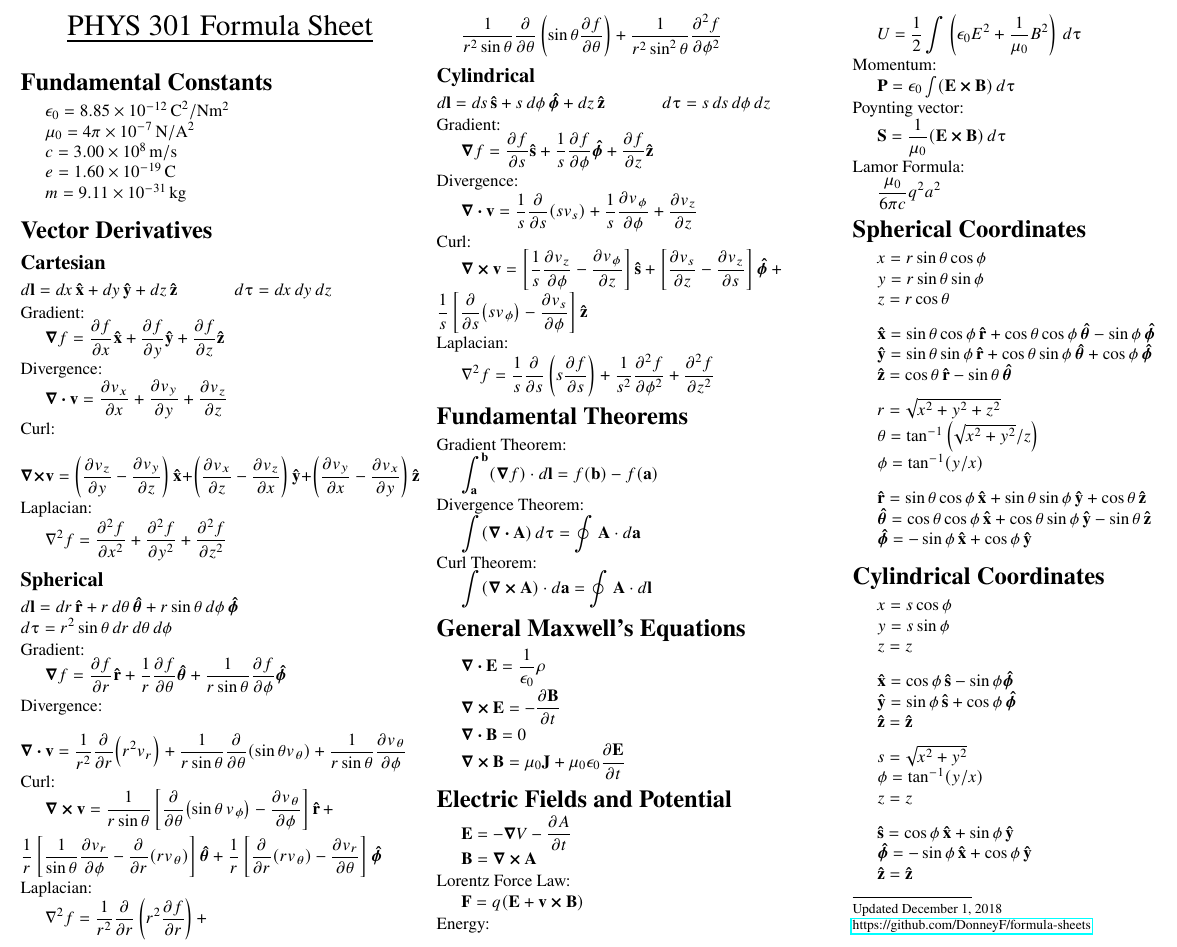
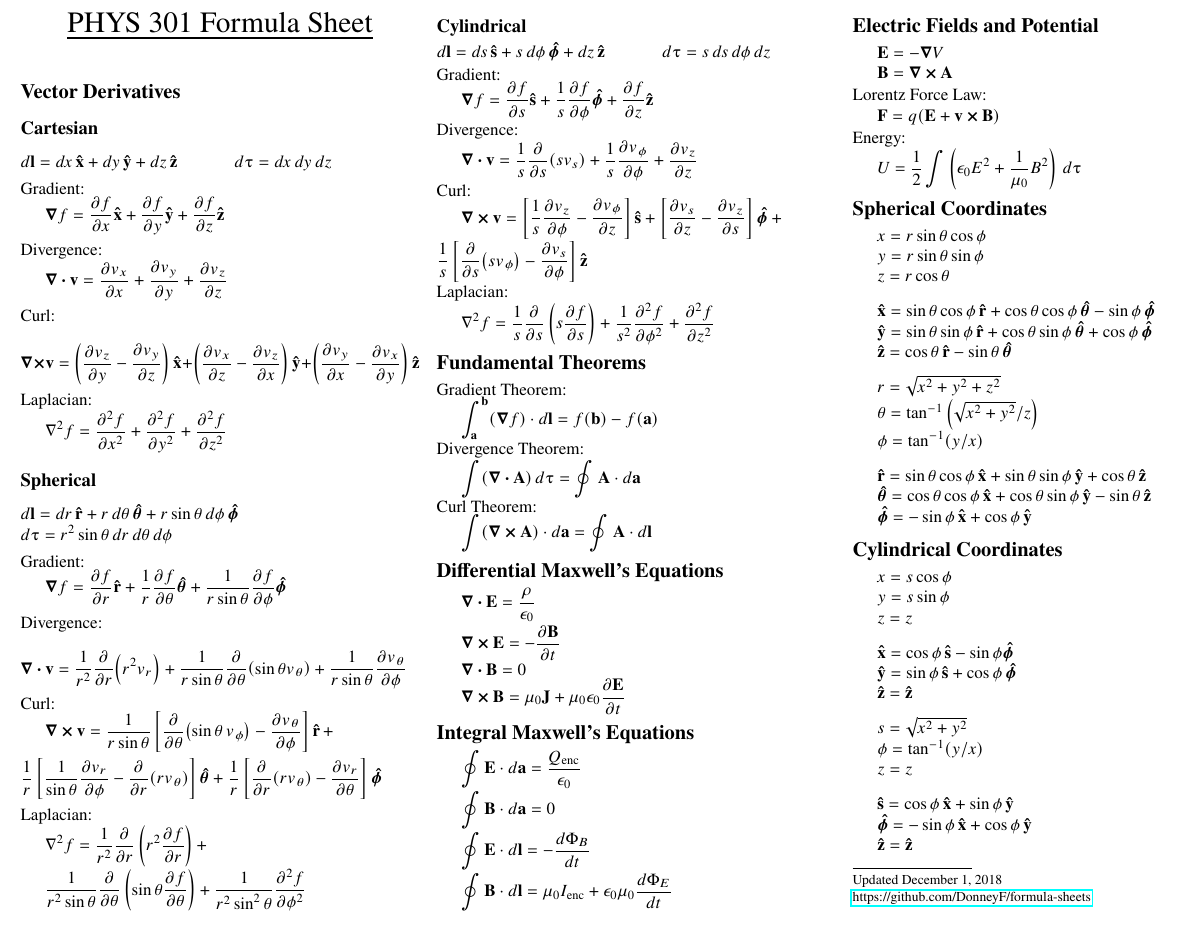
Before and after one commit to DonneyF/formula-sheets, a LaTeX document (PHYS 301 - Electricity and Magnetism/phys301fs.tex): part of the page, cut so that both start at the same text. Compiled offline with pdfLaTeX.

Commit message:
Remove unused equations. Add Integral Maxwell's Equations

```diff
--- a/PHYS 301 - Electricity and Magnetism/phys301fs.tex
+++ b/PHYS 301 - Electricity and Magnetism/phys301fs.tex
@@ -30,15 +30,15 @@
 \renewcommand{\section}{\@startsection{section}{1}{0mm}%
                                 {-1ex plus -.5ex minus -.2ex}%
                                 {0.5ex plus .2ex}%x
-                                {\normalfont\large\bfseries}}
+                                {\normalfont\normalsize\bfseries}}
 \renewcommand{\subsection}{\@startsection{subsection}{2}{0mm}%
                                 {-1explus -.5ex minus -.2ex}%
                                 {0.5ex plus .2ex}%
-                                {\normalfont\normalsize\bfseries}}
+                                {\normalfont\small\bfseries}}
 \renewcommand{\subsubsection}{\@startsection{subsubsection}{3}{0mm}%
                                 {-1ex plus -.5ex minus -.2ex}%
                                 {1ex plus .2ex}%
-                                {\normalfont\small\bfseries}}
+                                {\normalfont\footnotessize\bfseries}}
 \makeatother
 
 % Define BibTeX command
@@ -54,6 +54,8 @@
 
 \newcommand{\tab}{\hspace{.02\textwidth}}
 \newcommand{\ds}{\displaystyle}
+
+\renewcommand{\dv}[2]{\frac{d#1}{d#2}}
 
 
 % -----------------------------------------------------------------------
@@ -76,17 +78,6 @@
 \begin{center}
 	\Large{\underline{PHYS 301 Formula Sheet}}
 \end{center}
-
-\section{Fundamental Constants}
-\tab $\epsilon_0 = 8.85\times 10^{-12}\, \text{C}^2/\text{Nm}^2$
-\\
-\tab $\mu_0 = 4\pi\times 10^{-7} \, \text{N}/\text{A}^2$
-\\
-\tab $c = 3.00 \times 10^8 \, \text{m}/\text{s}$
-\\
-\tab $e = 1.60 \times 10^{-19} \, \text{C}$
-\\
-\tab $m = 9.11 \times 10^{-31} \, \text{kg}$
 
 \section{Vector Derivatives}
 \subsection{Cartesian}
@@ -152,8 +143,8 @@ Divergence Theorem:\\
 Curl Theorem:\\
 \tab $\ds \int (\curl{\vb{A}})\cdot d\vb{a} = \oint \vb{A}\cdot d\vb{l}$
 
-\section{General Maxwell's Equations}
-\tab $\ds \div{\vb{E}} = \frac{1}{\epsilon_0}\rho$
+\section{Differential Maxwell's Equations}
+\tab $\ds \div{\vb{E}} = \frac{\rho}{\epsilon_0}$
 
 \tab $\ds \curl{\vb{E}} = -\pdv{\vb{B}}{t}$
 
@@ -161,8 +152,17 @@ Curl Theorem:\\
 
 \tab $\ds \curl{\vb{B}} = \mu_0\vb{J} + \mu_0\epsilon_0\pdv{\vb{E}}{t}$
 
+\section{Integral Maxwell's Equations}
+\tab $\ds \oint \vb{E}\cdot d\vb{a} = \frac{Q_\text{enc}}{\epsilon_0}$
+
+\tab $\ds \oint \vb{B}\cdot d\vb{a} = 0$
+
+\tab $\ds \oint \vb{E}\cdot d\vb{l} = -\dv{\Phi_B}{t}$
+
+\tab $\ds \oint \vb{B}\cdot d\vb{l} = \mu_0 I_\text{enc} + \epsilon_0\mu_0 \dv{\Phi_E}{t}$
+
 \section{Electric Fields and Potential}
-\tab $\ds \vb{E} = -\grad{V} - \pdv{A}{t}$
+\tab $\ds \vb{E} = -\grad{V}$
 \\
 \tab $\vb{B} = \curl{\vb{A}}$
 
@@ -171,16 +171,6 @@ Lorentz Force Law:\\
 
 Energy:\\
 \tab $\ds U = \frac{1}{2} \int \left(\epsilon_0 E^2 + \frac{1}{\mu_0}B^2\right)\,d\uptau$
-
-Momentum:\\
-\tab $\vb{P} = \epsilon_0\int (\vb{E}\cross\vb{B})\,d\uptau$
-
-Poynting vector:\\
-\tab $\ds \vb{S} = \frac{1}{\mu_0}(\vb{E}\cross\vb{B})\,d\uptau$
-
-Lamor Formula:\\
-\vspace{1mm}
-\tab $\ds \frac{\mu_0}{6\pi c}q^2a^2$
 
 \section{Spherical Coordinates}
 \tab $x = r\sin\theta\cos\phi$
```
Also changed, not shown: PHYS 301 - Electricity and Magnetism/phys301fs.pdf.
